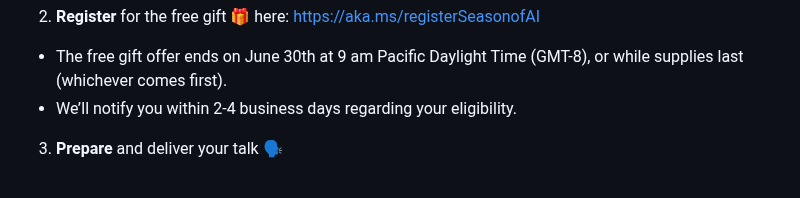
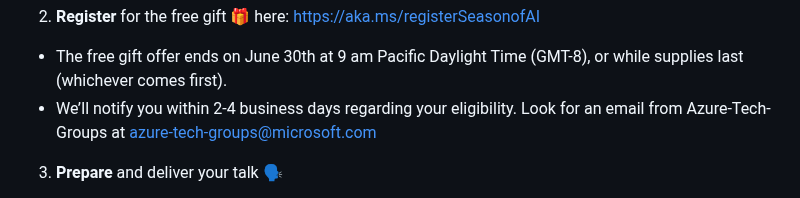
Before and after one commit to microsoft/community-content, a Markdown page: README.md, the part around the change. Drawn GitHub-style.

```diff
--- a/README.md
+++ b/README.md
@@ -32,7 +32,7 @@ The first 250 speakers who secure a speaking slot in one of the Meetup Pro Netwo
 -	Ensure you’re listed as a speaker for the event and have the URL to the event handy. You’ll need it for the next step.
 2.	**Register** for the free gift 🎁 here: https://aka.ms/registerSeasonofAI
 -	The free gift offer ends on June 30th at 9 am Pacific Daylight Time (GMT-8), or while supplies last (whichever comes first).
--	We’ll notify you within 2-4 business days regarding your eligibility.
+-	We’ll notify you within 2-4 business days regarding your eligibility. Look for an email from Azure-Tech-Groups at azure-tech-groups@microsoft.com
 3.	**Prepare** and deliver your talk 🗣️
 -	Shortly after Microsoft Build, find prepared Microsoft AI content-in-a-box here on GitHub.
 -	Engage your audience and share your insights on the Microsoft AI topic you selected.
```
